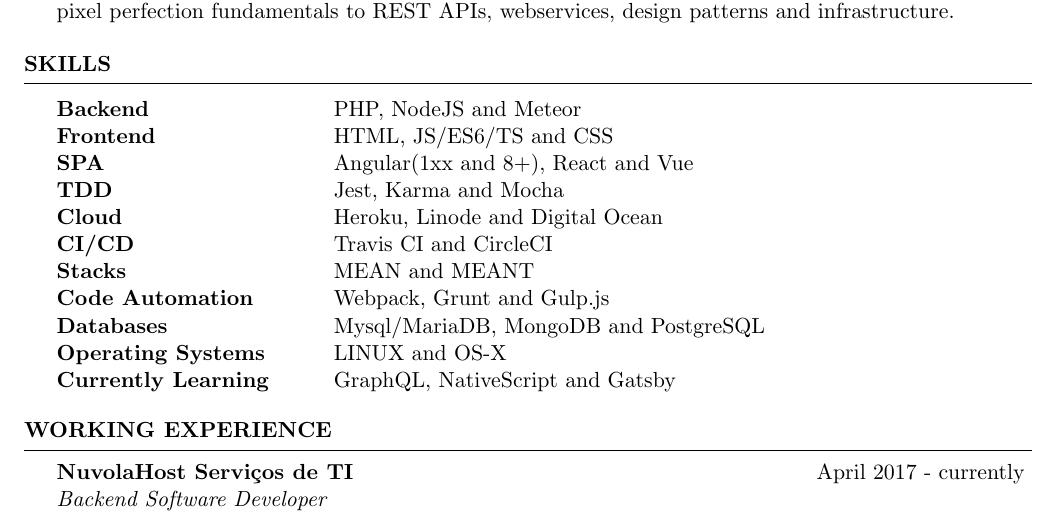
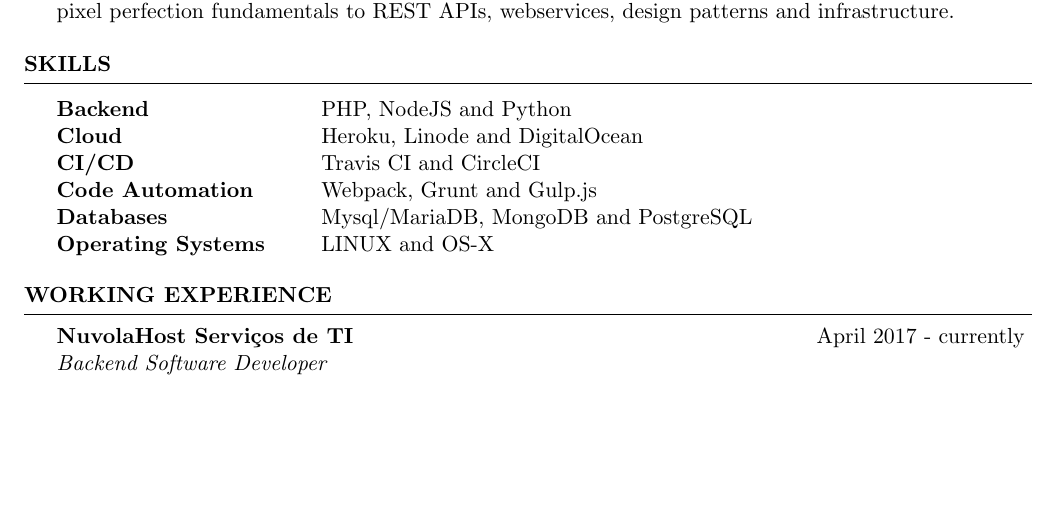
Before and after one commit to TheLe0/curriculum, a LaTeX CV (resume.tex): part of the page, cut so that both start at the same text, the shorter picture padded with empty space. Compiled offline with pdfLaTeX.

Commit message:
Update resume.tex

```diff
--- a/resume.tex
+++ b/resume.tex
@@ -23,17 +23,12 @@
 \begin{rSection}{Skills}
 
 \begin{tabular}{ @{} >{\bfseries}l @{\hspace{6ex}} l }
-Backend \ & PHP, NodeJS and Meteor \\
-Frontend \ & HTML, JS/ES6/TS and CSS \\
-SPA  \ & Angular(1xx and 8+), React and Vue \\
-TDD \ & Jest, Karma and Mocha \\
-Cloud \ & Heroku, Linode and Digital Ocean \\
+Backend \ & PHP, NodeJS and Python \\
+Cloud \ & Heroku, Linode and DigitalOcean \\
 CI/CD \ & Travis CI and CircleCI \\
-Stacks \ & MEAN and MEANT \\
 Code Automation \ & Webpack, Grunt and Gulp.js \\
 Databases & Mysql/MariaDB, MongoDB and PostgreSQL \\
 Operating Systems & LINUX and OS-X \\
-Currently Learning \ & GraphQL, NativeScript and Gatsby
 
 \end{tabular}
 
```
